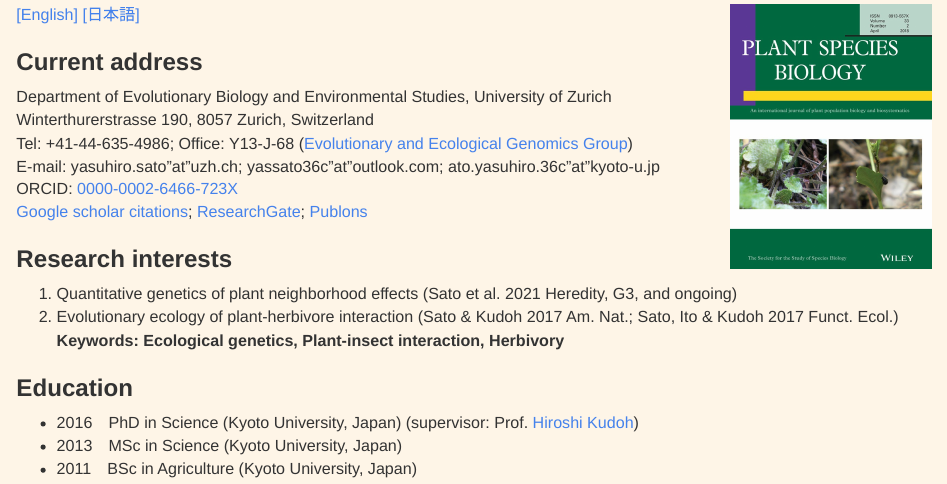
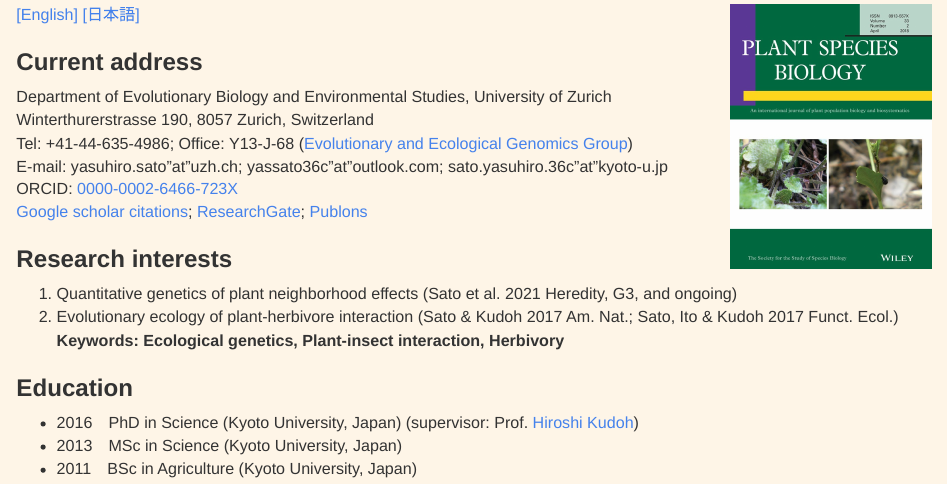
Before and after one commit to yassato/yassato.github.io, an R Markdown document (index.rmd): the page in a window 1100 px wide, from 70 px down. The pictures show the output file index.html that the author committed with the source, opened offline.

Commit message:
mail address corrected

```diff
--- a/index.rmd
+++ b/index.rmd
@@ -24,7 +24,7 @@ h1,h2,h3,h4,h5,h6{
 Department of Evolutionary Biology and Environmental Studies, University of Zurich
 Winterthurerstrasse 190, 8057 Zurich, Switzerland
 Tel: +41-44-635-4986; Office: Y13-J-68 ([Evolutionary and Ecological Genomics Group](https://www.ieu.uzh.ch/en/research/evolbiol/ecogenomics.html))
-E-mail: yasuhiro.sato"at"uzh.ch; yassato36c"at"outlook.com; ato.yasuhiro.36c"at"kyoto-u.jp
+E-mail: yasuhiro.sato"at"uzh.ch; yassato36c"at"outlook.com; sato.yasuhiro.36c"at"kyoto-u.jp
 ORCID: [0000-0002-6466-723X](http://orcid.org/0000-0002-6466-723X)
 [Google scholar citations](http://scholar.google.co.jp/citations?user=HbrGYr8AAAAJ&hl=en);
 [ResearchGate](https://www.researchgate.net/profile/Yasuhiro_Sato3); [Publons](https://publons.com/researcher/450213/yasuhiro-sato)
```
Also changed, not shown: index.html.
